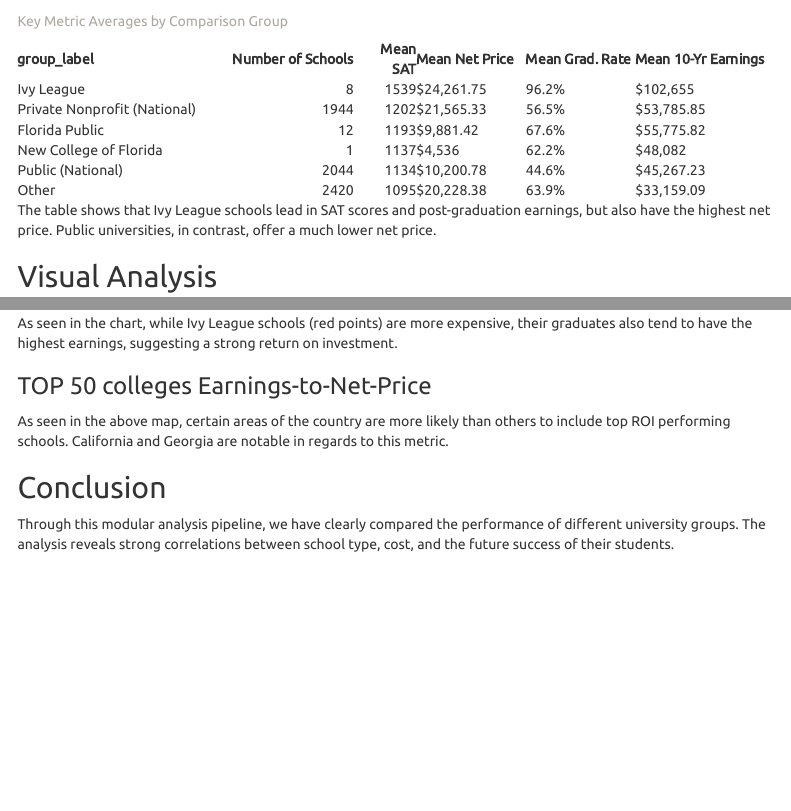
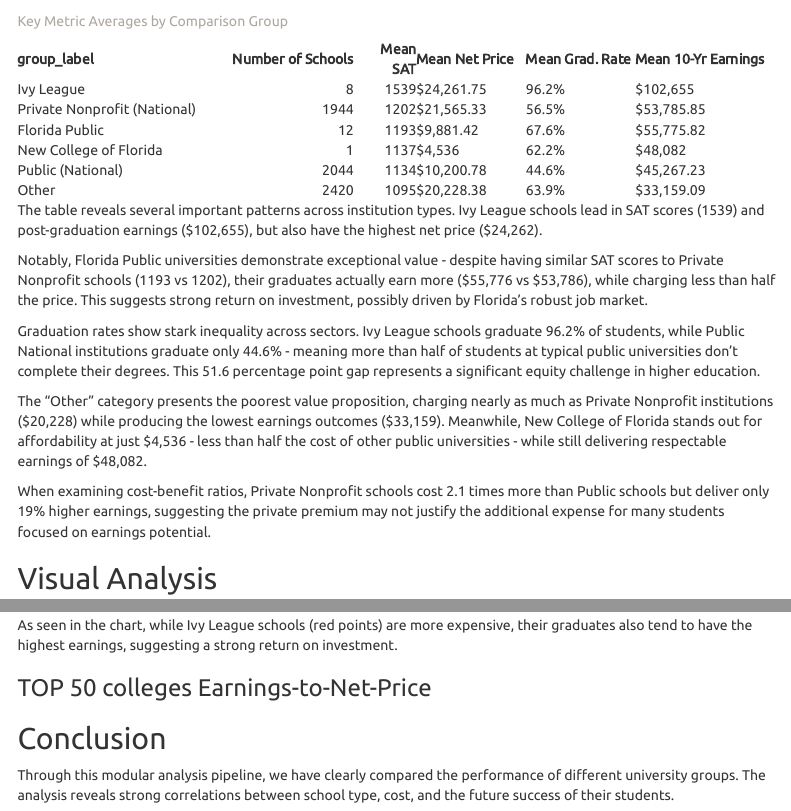
Before and after one commit to peteryds/college-scorecard-analysis, an R Markdown document (report.Rmd): the page in a window 1100 px wide, from 470 px down, and a second part further down, joined at a grey line. The pictures show the output file report.html that the author committed with the source, opened offline; menus at the side of the page are left out.

Commit message:
added substantial analysis to the first table, before it only mentioned briefly something relating to sat scores

````diff
--- a/report.Rmd
+++ b/report.Rmd
@@ -86,7 +86,16 @@ group_means <- df_final %>%
 kable(group_means, caption = "Key Metric Averages by Comparison Group")
 ```
 
-The table shows that Ivy League schools lead in SAT scores and post-graduation earnings, but also have the highest net price. Public universities, in contrast, offer a much lower net price.
+
+The table reveals several important patterns across institution types. Ivy League schools lead in SAT scores (1539) and post-graduation earnings ($102,655), but also have the highest net price ($24,262).
+
+Notably, Florida Public universities demonstrate exceptional value - despite having similar SAT scores to Private Nonprofit schools (1193 vs 1202), their graduates actually earn more ($55,776 vs $53,786), while charging less than half the price. This suggests strong return on investment, possibly driven by Florida's robust job market.
+
+Graduation rates show stark inequality across sectors. Ivy League schools graduate 96.2% of students, while Public National institutions graduate only 44.6% - meaning more than half of students at typical public universities don't complete their degrees. This 51.6 percentage point gap represents a significant equity challenge in higher education.
+
+The "Other" category presents the poorest value proposition, charging nearly as much as Private Nonprofit institutions ($20,228) while producing the lowest earnings outcomes ($33,159). Meanwhile, New College of Florida stands out for affordability at just $4,536 - less than half the cost of other public universities - while still delivering respectable earnings of $48,082.
+
+When examining cost-benefit ratios, Private Nonprofit schools cost 2.1 times more than Public schools but deliver only 19% higher earnings, suggesting the private premium may not justify the additional expense for many students focused on earnings potential.
 
 ## Visual Analysis
 
@@ -129,7 +138,6 @@ As seen in the chart, while Ivy League schools (red points) are more expensive,
 <!-- ```{r plot-map} -->
 <!-- print(p_map) -->
 <!-- ``` -->
-As seen in the above map, certain areas of the country are more likely than others to include top ROI performing schools. California and Georgia are notable in regards to this metric.
 
 ## Conclusion
 
````
Also changed, not shown: report.html.
